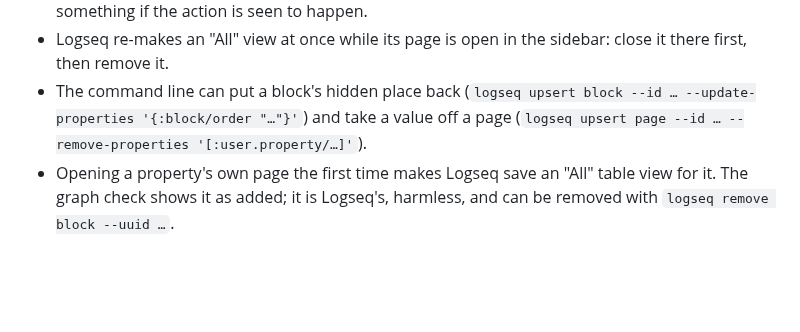
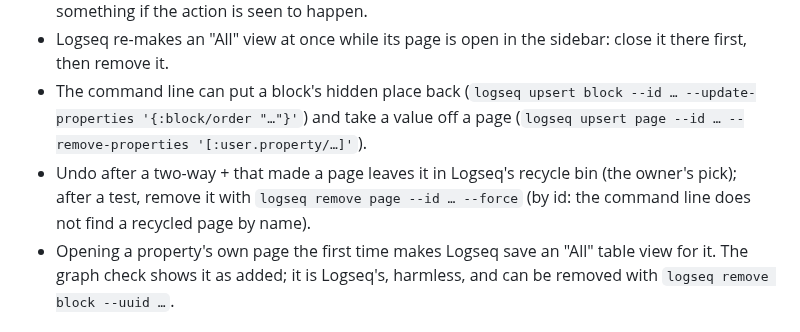
Before and after one commit to mn-321/logseq-plugin, a Markdown page: docs/PROCESS.md, the part around the change. GitHub-like rendering; blank space fills up the shorter version.

Commit message:
Logbook: Undo after + keeps the page in the recycle bin (owner's pick)
Co-Authored-By: Claude Opus 5.5 <noreply@anthropic.com>

```diff
--- a/docs/PROCESS.md
+++ b/docs/PROCESS.md
@@ -106,6 +106,8 @@ stretch, the entries are gathered on one page for the owner with the pictures.
 - Logseq re-makes an "All" view at once while its page is open in the sidebar: close it there first, then remove it.
 - The command line can put a block's hidden place back (`logseq upsert block --id … --update-properties '{:block/order "…"}'`)
   and take a value off a page (`logseq upsert page --id … --remove-properties '[:user.property/…]'`).
+- Undo after a two-way + that made a page leaves it in Logseq's recycle bin (the owner's pick); after a test, remove it with
+  `logseq remove page --id … --force` (by id: the command line does not find a recycled page by name).
 - Opening a property's own page the first time makes Logseq save an "All" table view for it. The graph check shows it as
   added; it is Logseq's, harmless, and can be removed with `logseq remove block --uuid …`.
 
```
Also changed, not shown: docs/LOGBOOK.md (+1 -1 lines).
